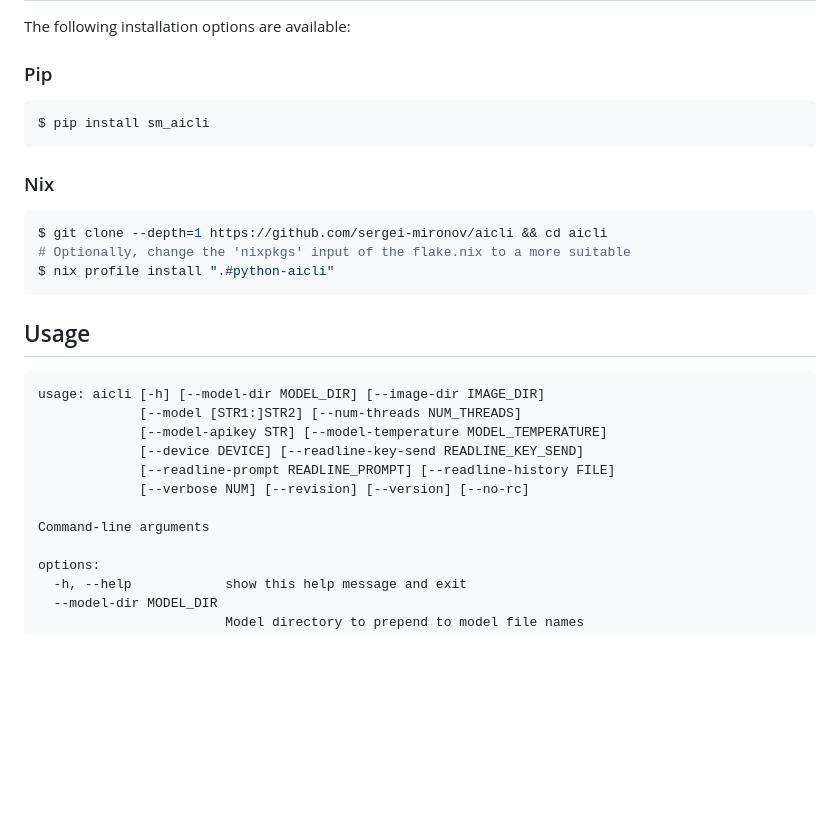
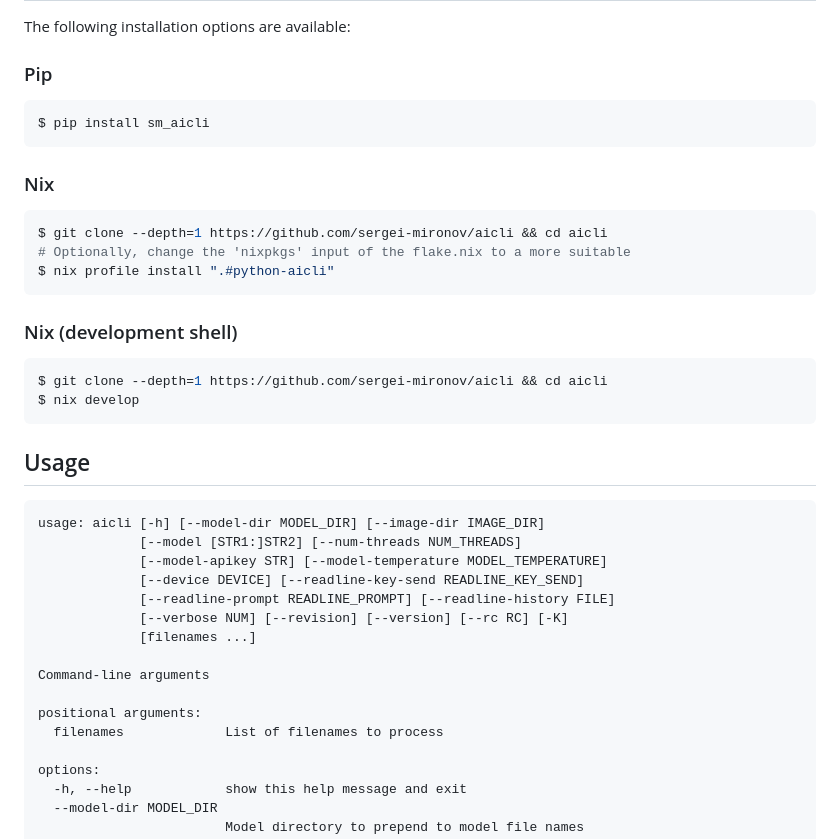
Before and after one commit to sergei-mironov/aicli, a Markdown page: README.md, the part around the change printed below. Rendered like a GitHub page; blank space fills up the shorter version.

````diff
--- a/README.md
+++ b/README.md
@@ -27,16 +27,23 @@ The following installation options are available:
 
 ### Pip
 
-```sh
+``` sh
 $ pip install sm_aicli
 ```
 
 ### Nix
 
-```sh
+``` sh
 $ git clone --depth=1 https://github.com/sergei-mironov/aicli && cd aicli
 # Optionally, change the 'nixpkgs' input of the flake.nix to a more suitable
 $ nix profile install ".#python-aicli"
+```
+
+### Nix (development shell)
+
+``` sh
+$ git clone --depth=1 https://github.com/sergei-mironov/aicli && cd aicli
+$ nix develop
 ```
 
 Usage
@@ -53,9 +60,13 @@ usage: aicli [-h] [--model-dir MODEL_DIR] [--image-dir IMAGE_DIR]
              [--model-apikey STR] [--model-temperature MODEL_TEMPERATURE]
              [--device DEVICE] [--readline-key-send READLINE_KEY_SEND]
              [--readline-prompt READLINE_PROMPT] [--readline-history FILE]
-             [--verbose NUM] [--revision] [--version] [--no-rc]
+             [--verbose NUM] [--revision] [--version] [--rc RC] [-K]
+             [filenames ...]
 
 Command-line arguments
+
+positional arguments:
+  filenames             List of filenames to process
 
 options:
   -h, --help            show this help message and exit
````
Also changed, not shown: other parts of README.md (+34 -21 lines).
